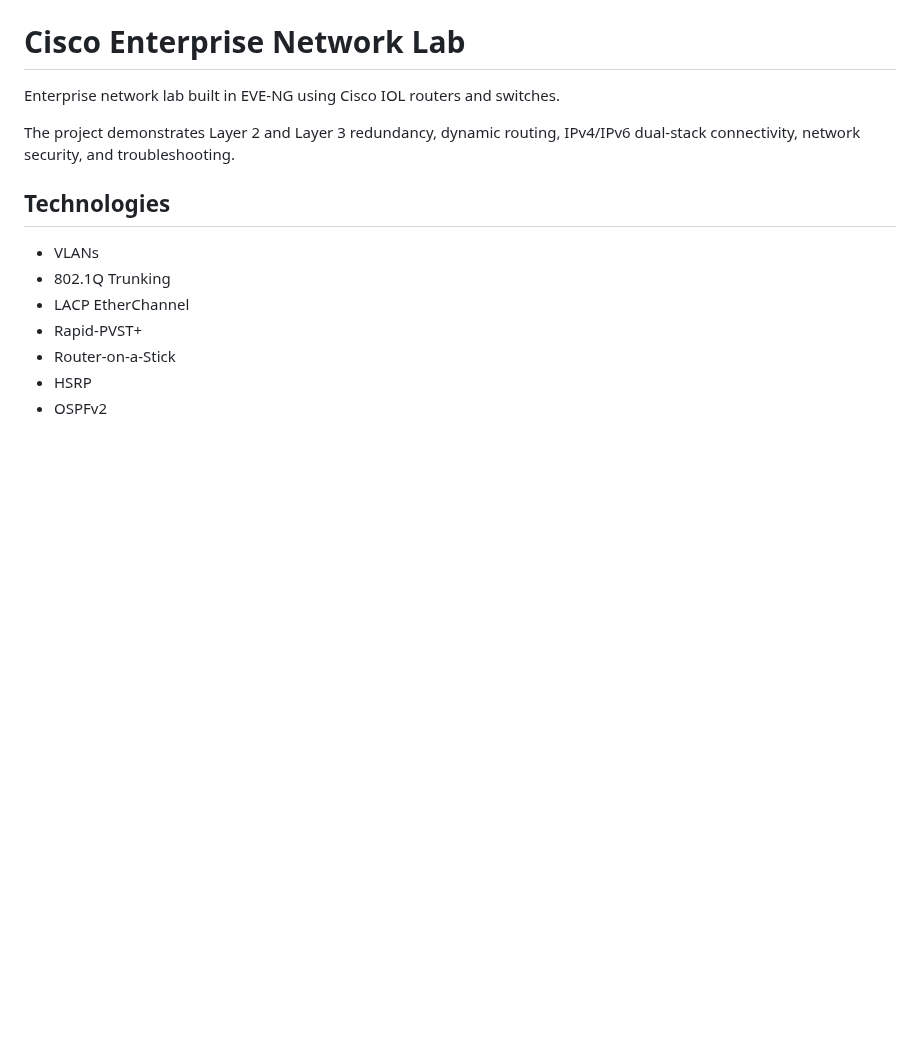
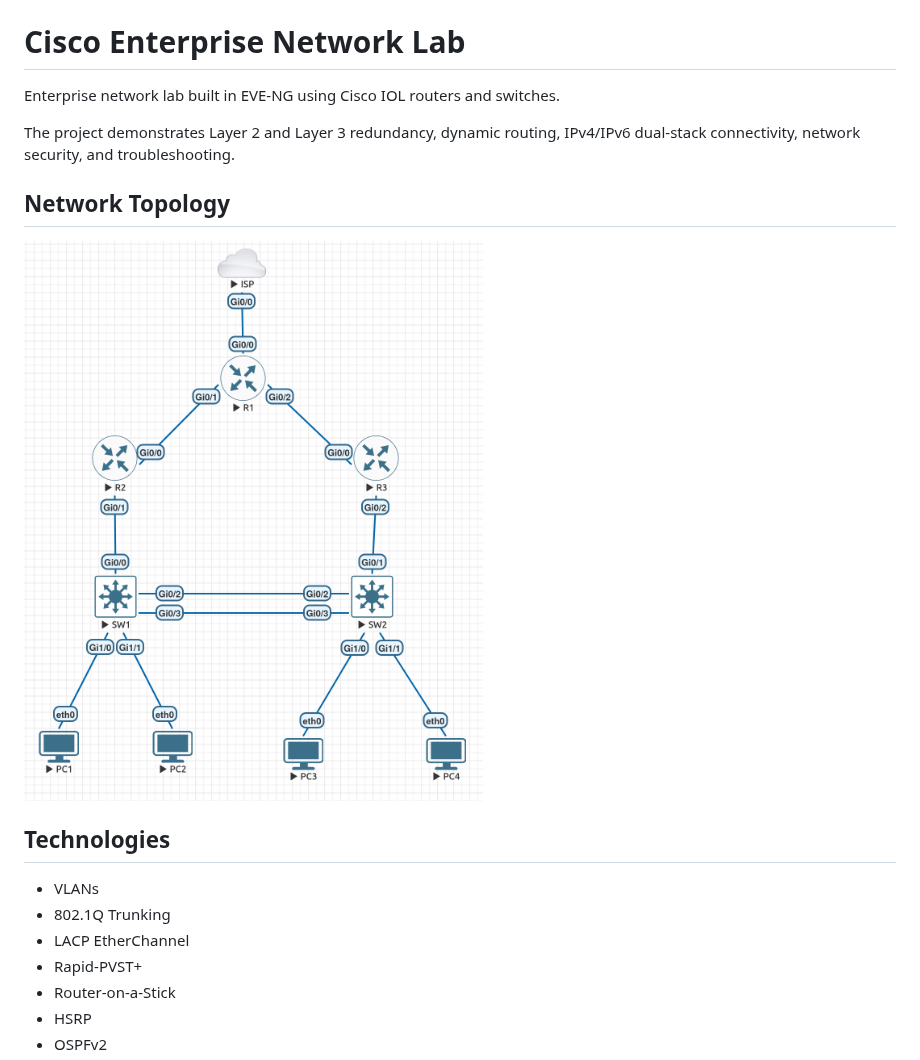
Before and after one commit to denys-gryshukov/cisco-enterprise-network-lab, a Markdown page: README.md, the part around the change. Drawn GitHub-style; pictures changed too: topology/topology.png (added); blank space fills up the shorter version.

Commit message:
Add network topology
Add EVE-NG topology diagram to project documentation

```diff
--- a/README.md
+++ b/README.md
@@ -3,6 +3,12 @@
 Enterprise network lab built in EVE-NG using Cisco IOL routers and switches.
 
 The project demonstrates Layer 2 and Layer 3 redundancy, dynamic routing, IPv4/IPv6 dual-stack connectivity, network security, and troubleshooting.
+
+
+## Network Topology
+
+![Cisco Enterprise Network Topology](topology/topology.png)
+
 
 ## Technologies
 
```
Also changed, not shown: 1 other file.
